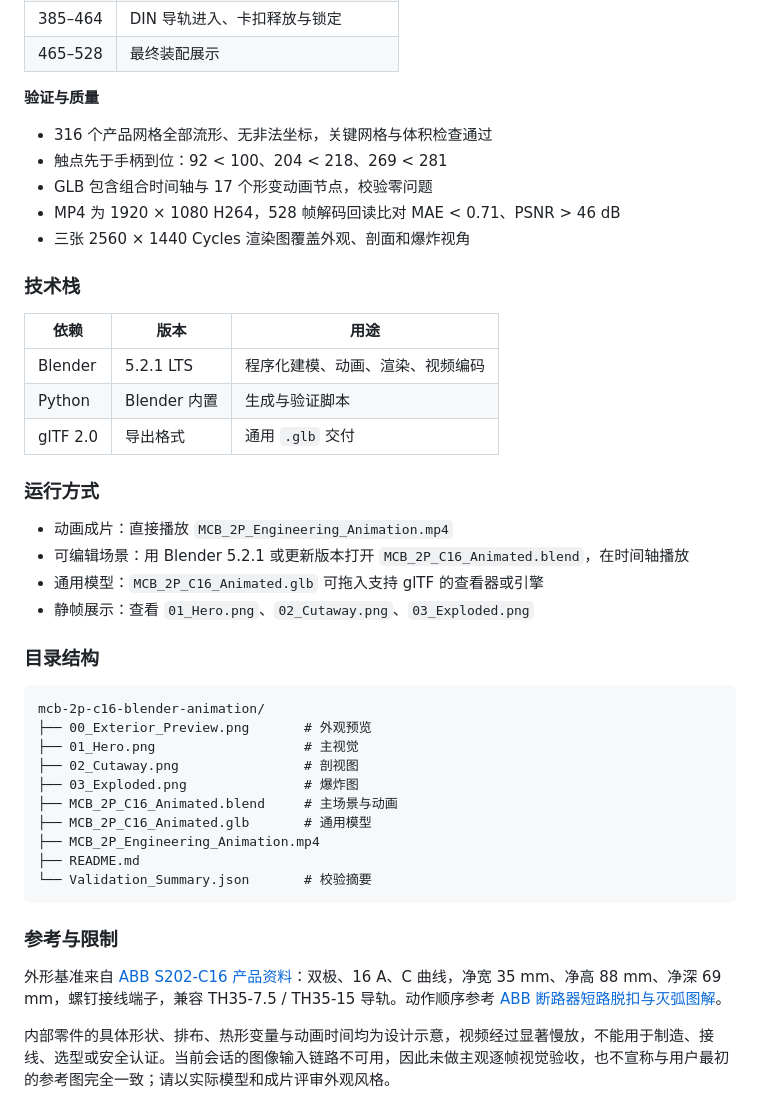
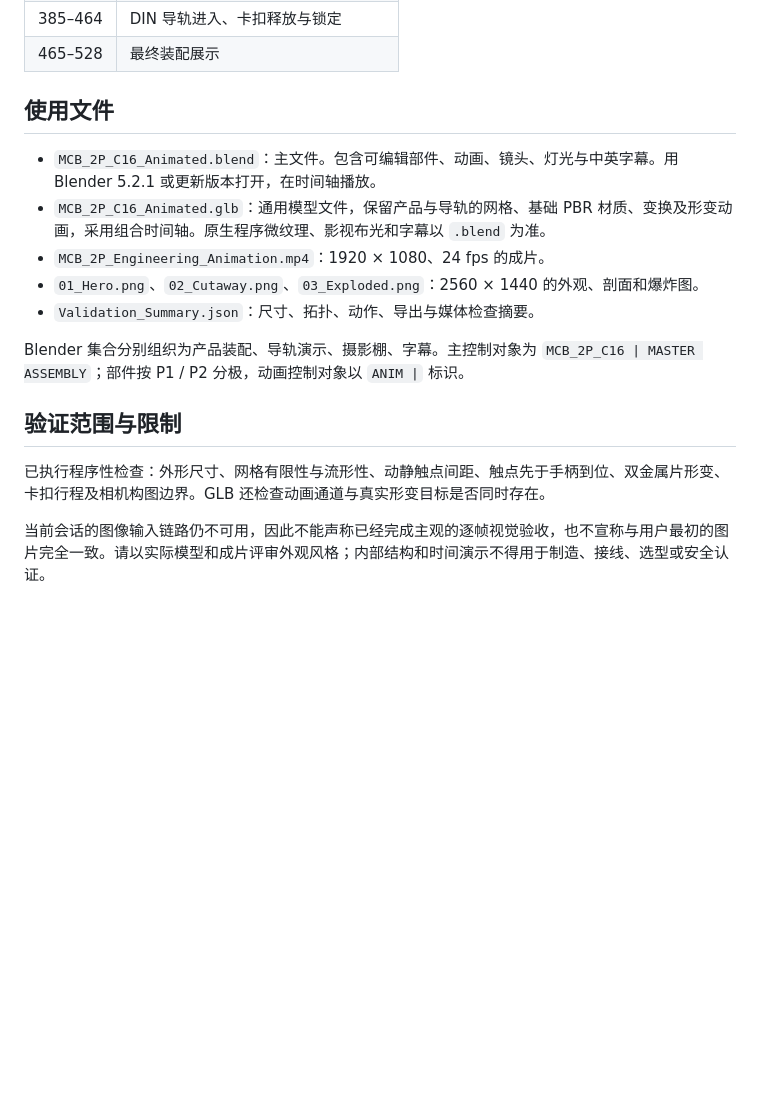
Before and after one commit to fanhuayishiy/ai-demo, a Markdown page: mcb-2p-c16-blender-animation/README.md, the part around one of its changes. Drawn GitHub-style; blank space fills up the shorter version.

Commit message:
Revert "Rewrite MCB project README to match collection style"
This reverts commit ec3aa245394d06f13ff244f54bc93eb872315225.

````diff
--- a/mcb-2p-c16-blender-animation/README.md
+++ b/mcb-2p-c16-blender-animation/README.md
@@ -33,46 +39,18 @@
 | 385–464 | DIN 导轨进入、卡扣释放与锁定 |
 | 465–528 | 最终装配展示 |
 
-**验证与质量**
+## 使用文件
 
-- 316 个产品网格全部流形、无非法坐标，关键网格与体积检查通过
-- 触点先于手柄到位：92 < 100、204 < 218、269 < 281
-- GLB 包含组合时间轴与 17 个形变动画节点，校验零问题
-- MP4 为 1920 × 1080 H264，528 帧解码回读比对 MAE < 0.71、PSNR > 46 dB
-- 三张 2560 × 1440 Cycles 渲染图覆盖外观、剖面和爆炸视角
+- `MCB_2P_C16_Animated.blend`：主文件。包含可编辑部件、动画、镜头、灯光与中英字幕。用 Blender 5.2.1 或更新版本打开，在时间轴播放。
+- `MCB_2P_C16_Animated.glb`：通用模型文件，保留产品与导轨的网格、基础 PBR 材质、变换及形变动画，采用组合时间轴。原生程序微纹理、影视布光和字幕以 `.blend` 为准。
+- `MCB_2P_Engineering_Animation.mp4`：1920 × 1080、24 fps 的成片。
+- `01_Hero.png`、`02_Cutaway.png`、`03_Exploded.png`：2560 × 1440 的外观、剖面和爆炸图。
+- `Validation_Summary.json`：尺寸、拓扑、动作、导出与媒体检查摘要。
 
-### 技术栈
+Blender 集合分别组织为产品装配、导轨演示、摄影棚、字幕。主控制对象为 `MCB_2P_C16 | MASTER ASSEMBLY`；部件按 P1 / P2 分极，动画控制对象以 `ANIM |` 标识。
 
-| 依赖 | 版本 | 用途 |
-| --- | --- | --- |
-| Blender | 5.2.1 LTS | 程序化建模、动画、渲染、视频编码 |
-| Python | Blender 内置 | 生成与验证脚本 |
-| glTF 2.0 | 导出格式 | 通用 `.glb` 交付 |
+## 验证范围与限制
 
-### 运行方式
+已执行程序性检查：外形尺寸、网格有限性与流形性、动静触点间距、触点先于手柄到位、双金属片形变、卡扣行程及相机构图边界。GLB 还检查动画通道与真实形变目标是否同时存在。
 
-- 动画成片：直接播放 `MCB_2P_Engineering_Animation.mp4`
-- 可编辑场景：用 Blender 5.2.1 或更新版本打开 `MCB_2P_C16_Animated.blend`，在时间轴播放
-- 通用模型：`MCB_2P_C16_Animated.glb` 可拖入支持 glTF 的查看器或引擎
-- 静帧展示：查看 `01_Hero.png`、`02_Cutaway.png`、`03_Exploded.png`
-
-### 目录结构
-
-```
-mcb-2p-c16-blender-animation/
-├── 00_Exterior_Preview.png       # 外观预览
-├── 01_Hero.png                   # 主视觉
-├── 02_Cutaway.png                # 剖视图
-├── 03_Exploded.png               # 爆炸图
-├── MCB_2P_C16_Animated.blend     # 主场景与动画
-├── MCB_2P_C16_Animated.glb       # 通用模型
-├── MCB_2P_Engineering_Animation.mp4
-├── README.md
-└── Validation_Summary.json       # 校验摘要
-```
-
-### 参考与限制
-
-外形基准来自 [ABB S202-C16 产品资料](https://new.abb.com/products/2CDS252001R0164/s202-c16)：双极、16 A、C 曲线，净宽 35 mm、净高 88 mm、净深 69 mm，螺钉接线端子，兼容 TH35-7.5 / TH35-15 导轨。动作顺序参考 [ABB 断路器短路脱扣与灭弧图解](https://new.abb.com/low-voltage/products/system-pro-m/miniature-circuit-breakers/infographic)。
-
-内部零件的具体形状、排布、热形变量与动画时间均为设计示意，视频经过显著慢放，不能用于制造、接线、选型或安全认证。当前会话的图像输入链路不可用，因此未做主观逐帧视觉验收，也不宣称与用户最初的参考图完全一致；请以实际模型和成片评审外观风格。
+当前会话的图像输入链路仍不可用，因此不能声称已经完成主观的逐帧视觉验收，也不宣称与用户最初的图片完全一致。请以实际模型和成片评审外观风格；内部结构和时间演示不得用于制造、接线、选型或安全认证。
````
Also changed, not shown: other parts of mcb-2p-c16-blender-animation/README.md (+20 -14 lines).
